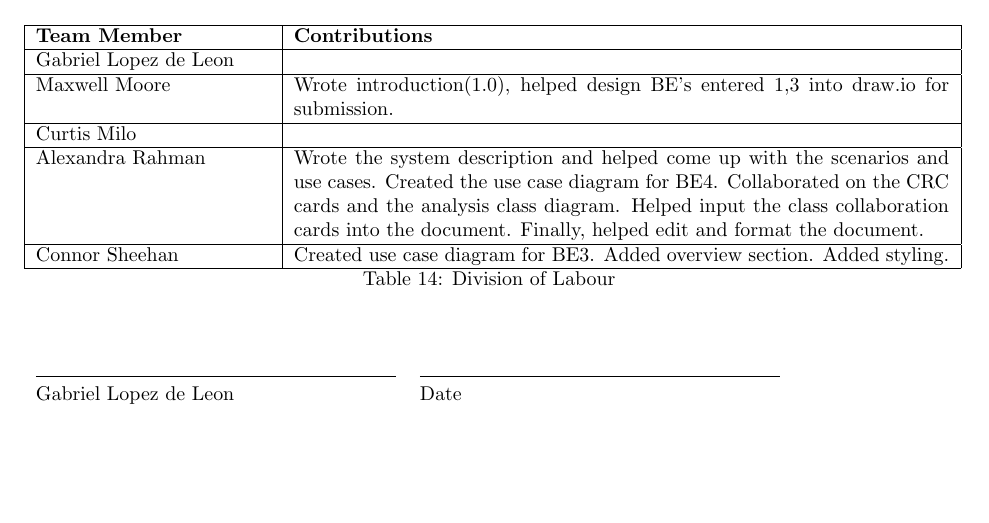
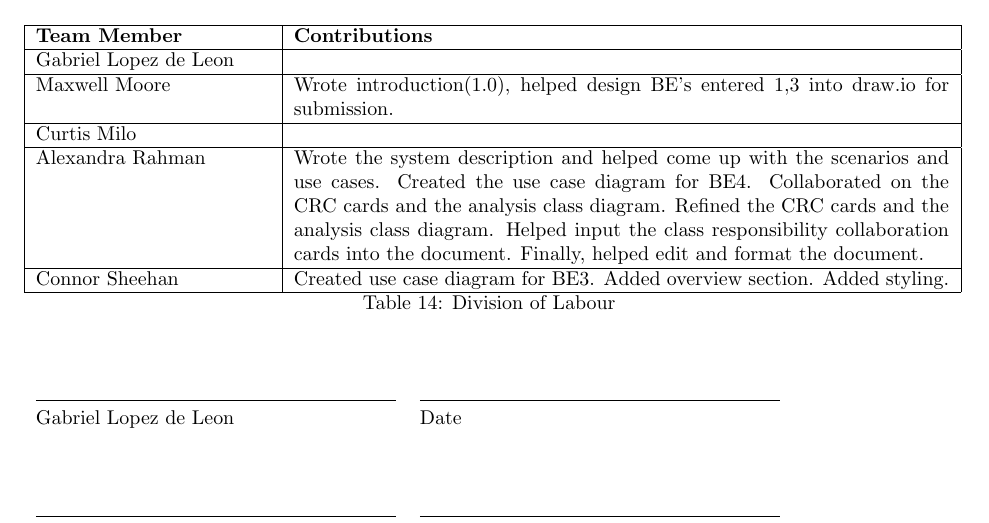
Before and after one commit to cgsheeh/3a04_21questions, a LaTeX document (Deliverable 2/SE3A04_D2_Template.tex): part of page 16 of 16, cut so that both start at the same text, the shorter picture padded with empty space. Compiled offline with pdfLaTeX.

Commit message:
Division of labour edit

```diff
--- a/Deliverable 2/SE3A04_D2_Template.tex
+++ b/Deliverable 2/SE3A04_D2_Template.tex
@@ -533,7 +533,7 @@ This section should contain all of your CRC cards.
 			Curtis Milo & %Curtis contributions here
 			\\
 			\hline
-			Alexandra Rahman & Wrote the system description and helped come up with the scenarios and use cases. Created the use case diagram for BE4. Collaborated on the CRC cards and the analysis class diagram. Helped input the class collaboration cards into the document. Finally, helped edit and format the document.
+			Alexandra Rahman & Wrote the system description and helped come up with the scenarios and use cases. Created the use case diagram for BE4. Collaborated on the CRC cards and the analysis class diagram. Refined the CRC cards and the analysis class diagram. Helped input the class responsibility collaboration cards into the document. Finally, helped edit and format the document.
 			\\
 			\hline
 			Connor Sheehan & Created use case diagram for BE3. Added overview section. Added styling.\\
```
Also changed, not shown: Deliverable 2/SE3A04_D2_Template.pdf, 3 other files.
